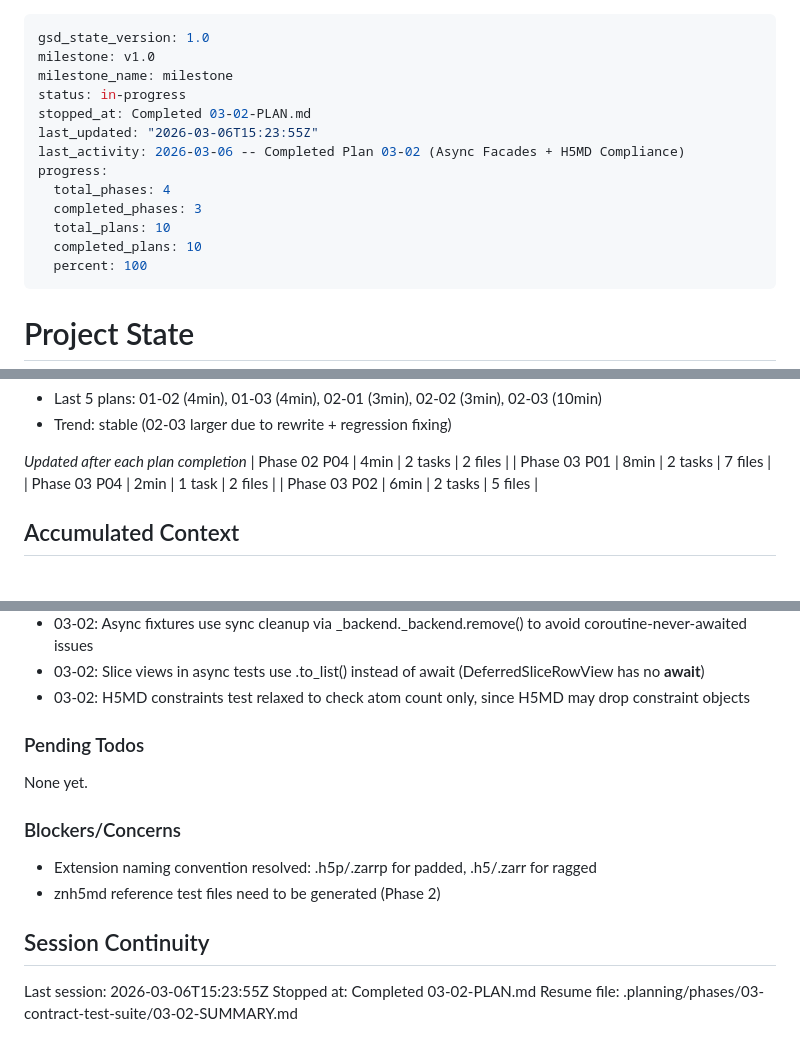
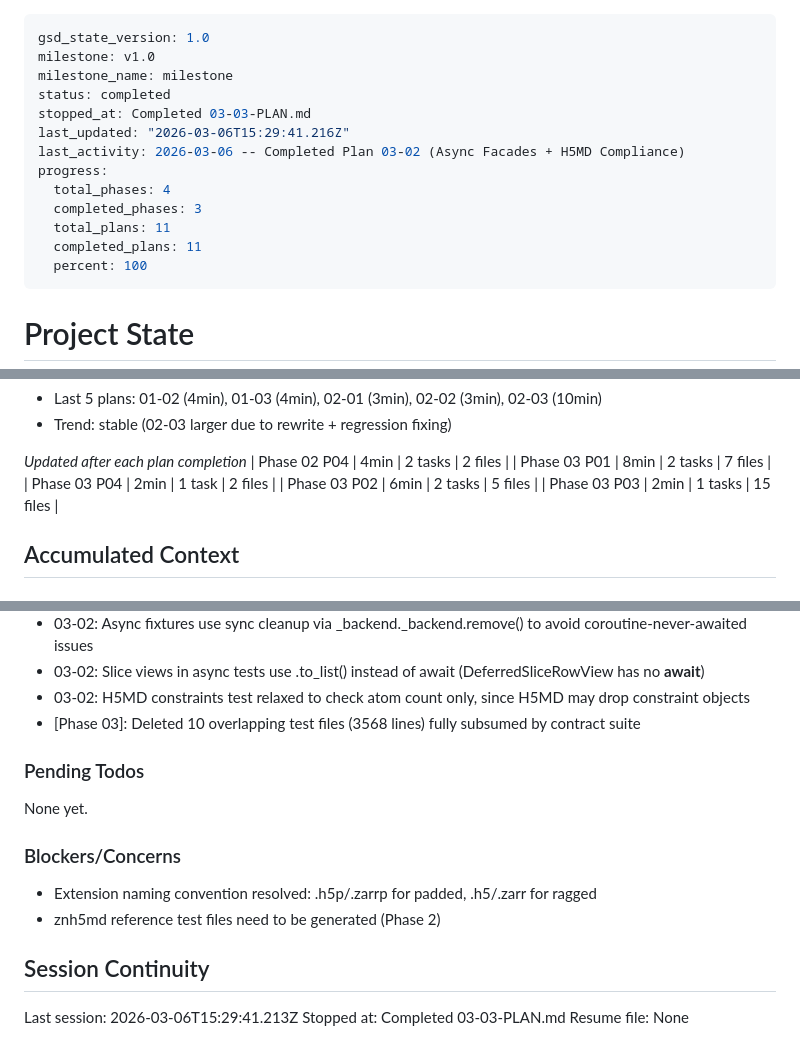
Before and after one commit to zincware/asebytes, a Markdown page: .planning/STATE.md, 3 parts joined by grey strips. GitHub-like rendering.

Commit message:
docs(03-03): complete test cleanup plan
- SUMMARY.md with execution results
- STATE.md updated with metrics and decisions
- ROADMAP.md updated with plan progress

Co-Authored-By: Claude Opus 4.6 <noreply@anthropic.com>

```diff
--- a/.planning/STATE.md
+++ b/.planning/STATE.md
@@ -2,15 +2,15 @@
 gsd_state_version: 1.0
 milestone: v1.0
 milestone_name: milestone
-status: in-progress
-stopped_at: Completed 03-02-PLAN.md
-last_updated: "2026-03-06T15:23:55Z"
+status: completed
+stopped_at: Completed 03-03-PLAN.md
+last_updated: "2026-03-06T15:29:41.216Z"
 last_activity: 2026-03-06 -- Completed Plan 03-02 (Async Facades + H5MD Compliance)
 progress:
   total_phases: 4
   completed_phases: 3
-  total_plans: 10
-  completed_plans: 10
+  total_plans: 11
+  completed_plans: 11
   percent: 100
 ---
 
@@ -55,6 +55,7 @@ Progress: [██████████] 100%
 | Phase 03 P01 | 8min | 2 tasks | 7 files |
 | Phase 03 P04 | 2min | 1 task | 2 files |
 | Phase 03 P02 | 6min | 2 tasks | 5 files |
+| Phase 03 P03 | 2min | 1 tasks | 15 files |
 
 ## Accumulated Context
 
@@ -97,6 +98,7 @@ Recent decisions affecting current work:
 - 03-02: Async fixtures use sync cleanup via _backend._backend.remove() to avoid coroutine-never-awaited issues
 - 03-02: Slice views in async tests use .to_list() instead of await (DeferredSliceRowView has no __await__)
 - 03-02: H5MD constraints test relaxed to check atom count only, since H5MD may drop constraint objects
+- [Phase 03]: Deleted 10 overlapping test files (3568 lines) fully subsumed by contract suite
 
 ### Pending Todos
 
@@ -109,6 +111,6 @@ None yet.
 
 ## Session Continuity
 
-Last session: 2026-03-06T15:23:55Z
-Stopped at: Completed 03-02-PLAN.md
-Resume file: .planning/phases/03-contract-test-suite/03-02-SUMMARY.md
+Last session: 2026-03-06T15:29:41.213Z
+Stopped at: Completed 03-03-PLAN.md
+Resume file: None
```
Also changed, not shown: 1 other file.
